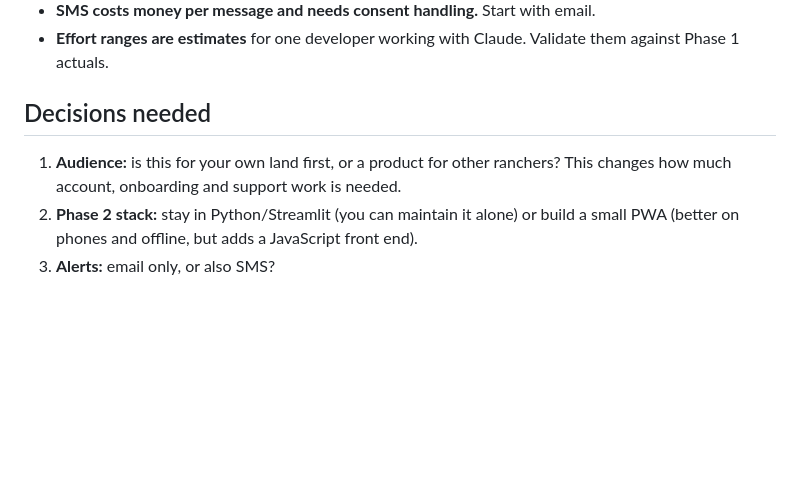
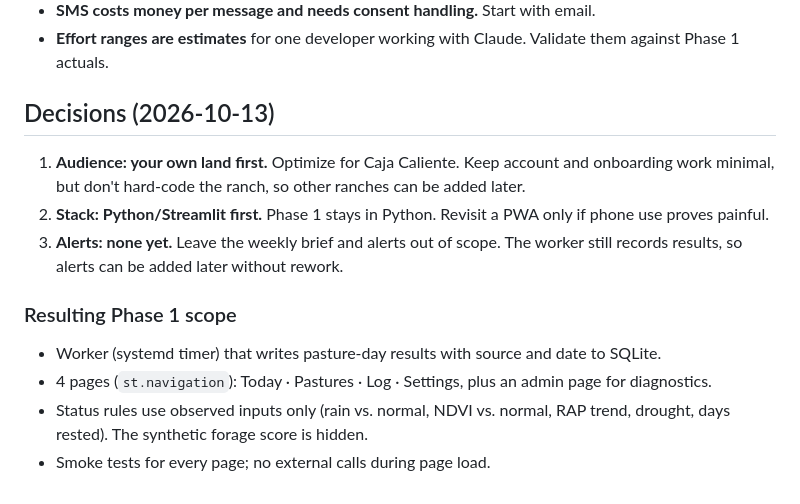
Before and after one commit to zacharyslate/RangeIQ, a Markdown page: docs/REBUILD_PROPOSAL.md, the part around the change. Drawn GitHub-style; blank space fills up the shorter version.

Commit message:
Record rebuild decisions: own land first, Streamlit, no alerts yet
Co-Authored-By: Claude Opus 5.5 <noreply@anthropic.com>
Claude-Session: https://claude.ai/code/session_01S67v2bep8QkDo2FTEUQbQE

```diff
--- a/docs/REBUILD_PROPOSAL.md
+++ b/docs/REBUILD_PROPOSAL.md
@@ -84,8 +84,14 @@ No big-bang rewrite.
 - **SMS costs money per message and needs consent handling.** Start with email.
 - **Effort ranges are estimates** for one developer working with Claude. Validate them against Phase 1 actuals.
 
-## Decisions needed
+## Decisions (2026-10-13)
 
-1. **Audience:** is this for your own land first, or a product for other ranchers? This changes how much account, onboarding and support work is needed.
-2. **Phase 2 stack:** stay in Python/Streamlit (you can maintain it alone) or build a small PWA (better on phones and offline, but adds a JavaScript front end).
-3. **Alerts:** email only, or also SMS?
+1. **Audience: your own land first.** Optimize for Caja Caliente. Keep account and onboarding work minimal, but don't hard-code the ranch, so other ranches can be added later.
+2. **Stack: Python/Streamlit first.** Phase 1 stays in Python. Revisit a PWA only if phone use proves painful.
+3. **Alerts: none yet.** Leave the weekly brief and alerts out of scope. The worker still records results, so alerts can be added later without rework.
+
+### Resulting Phase 1 scope
+- Worker (systemd timer) that writes pasture-day results with source and date to SQLite.
+- 4 pages (`st.navigation`): Today · Pastures · Log · Settings, plus an admin page for diagnostics.
+- Status rules use observed inputs only (rain vs. normal, NDVI vs. normal, RAP trend, drought, days rested). The synthetic forage score is hidden.
+- Smoke tests for every page; no external calls during page load.
```
